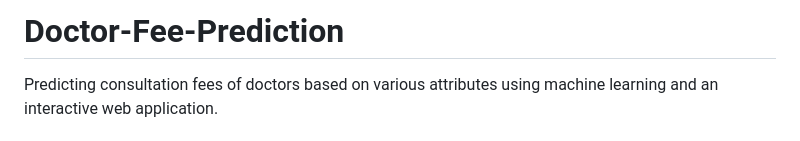
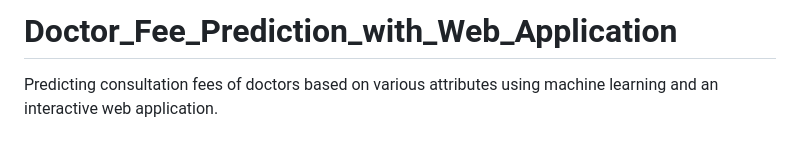
Before and after one commit to puneetpahadia-da/Doctor_Fee_Prediction_with_Web_Application, a Markdown page: README.md, the part around the change. GitHub-like rendering.

```diff
--- a/README.md
+++ b/README.md
@@ -1,4 +1,4 @@
-# Doctor-Fee-Prediction
+# Doctor_Fee_Prediction_with_Web_Application
 
 Predicting consultation fees of doctors based on various attributes using machine learning and an interactive web application.
 
```
